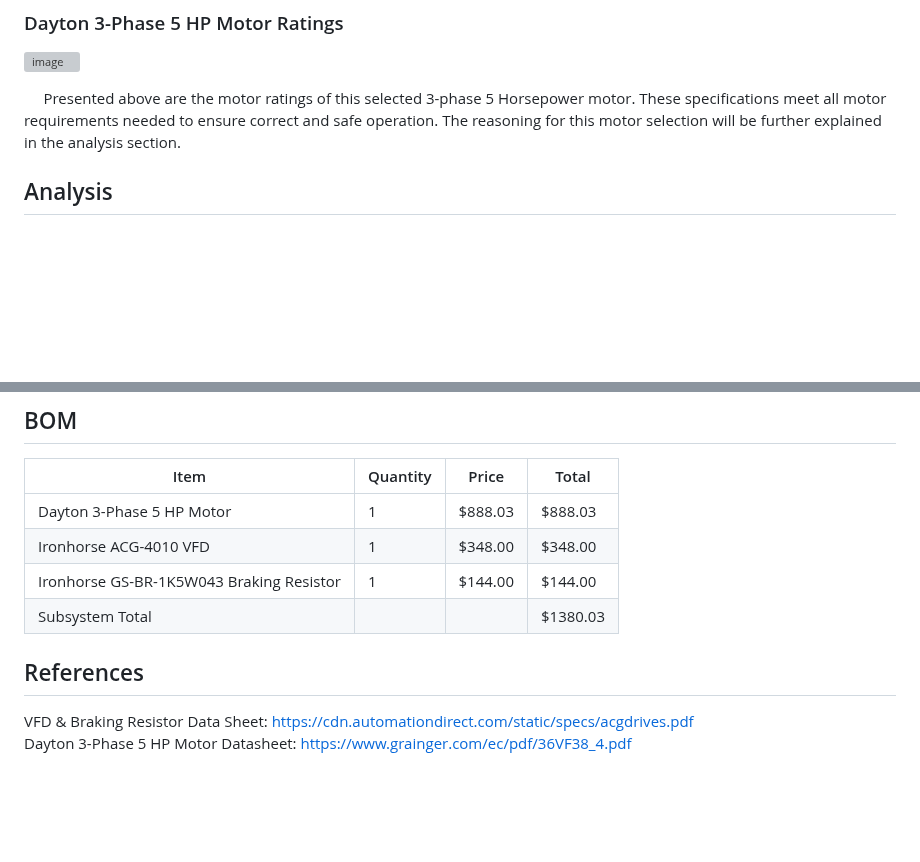
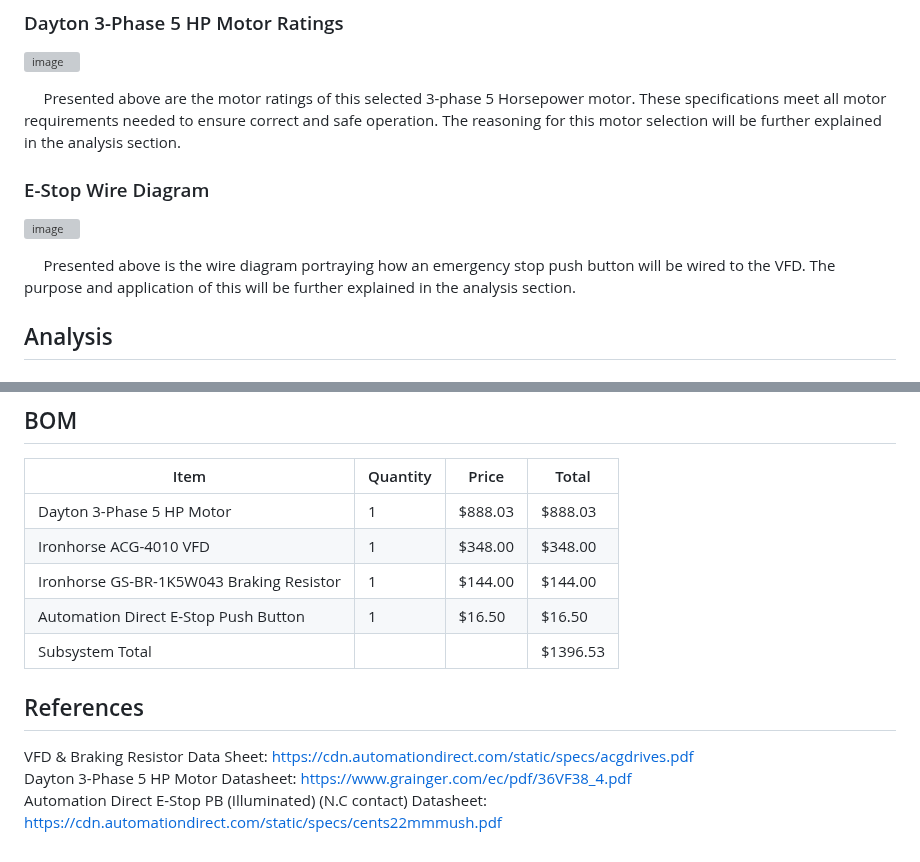
Before and after one commit to Dylan2432/S24_Team3_EV_Motorcycle_Chassis_Dynamometer, a Markdown page: Documentation/Signoffs/Braking-Subsystem-Dylan-Scruggs.md, 2 parts joined by grey strips. Drawn GitHub-style; blank space fills up the shorter version; grey boxes are pictures that could not be loaded.

```diff
--- a/Documentation/Signoffs/Braking-Subsystem-Dylan-Scruggs.md
+++ b/Documentation/Signoffs/Braking-Subsystem-Dylan-Scruggs.md
@@ -31,6 +31,12 @@
 ![image](https://github.com/user-attachments/assets/76eb5aa8-5c99-4486-b1d9-3dcdd0806474)
 
 &nbsp;&nbsp;&nbsp;&nbsp;&nbsp;Presented above are the motor ratings of this selected 3-phase 5 Horsepower motor. These specifications meet all motor requirements needed to ensure correct and safe operation. The reasoning for this motor selection will be further explained in the analysis section.
+
+### E-Stop Wire Diagram
+![image](https://github.com/user-attachments/assets/219843c4-a0bf-44cc-8683-ee9f8dfb968c)
+
+&nbsp;&nbsp;&nbsp;&nbsp;&nbsp;Presented above is the wire diagram portraying how an emergency stop push button will be wired to the VFD. The purpose and application of this will be further explained in the analysis section.
+
 ## Analysis
 ### Motor Selection Analysis
 &nbsp;&nbsp;&nbsp;&nbsp;&nbsp;The Dayton 5-HP 3-phase motor was the decided upon component to be used to drive the ability to create a controlled braking system. This component was selected through a series of well thought out steps and calculations.<br><br>
@@ -62,8 +68,10 @@ This equation was pulled from the website emotorsdirect listed below in the refe
 |Dayton 3-Phase 5 HP Motor|1          |$888.03 |$888.03|
 |Ironhorse ACG-4010 VFD|1          |$348.00 |$348.00|
 |Ironhorse GS-BR-1K5W043 Braking Resistor|1          |$144.00 |$144.00|
-|Subsystem Total |||$1380.03|
+|Automation Direct E-Stop Push Button|1                 |$16.50| $16.50|
+|Subsystem Total |||$1396.53|
 
 ## References
 VFD & Braking Resistor Data Sheet: https://cdn.automationdirect.com/static/specs/acgdrives.pdf<br>
 Dayton 3-Phase 5 HP Motor Datasheet: https://www.grainger.com/ec/pdf/36VF38_4.pdf<br>
+Automation Direct E-Stop PB (Illuminated) (N.C contact) Datasheet: https://cdn.automationdirect.com/static/specs/cents22mmmush.pdf
```
Also changed, not shown: other parts of Documentation/Signoffs/Braking-Subsystem-Dylan-Scruggs.md (+1 -1 lines).
